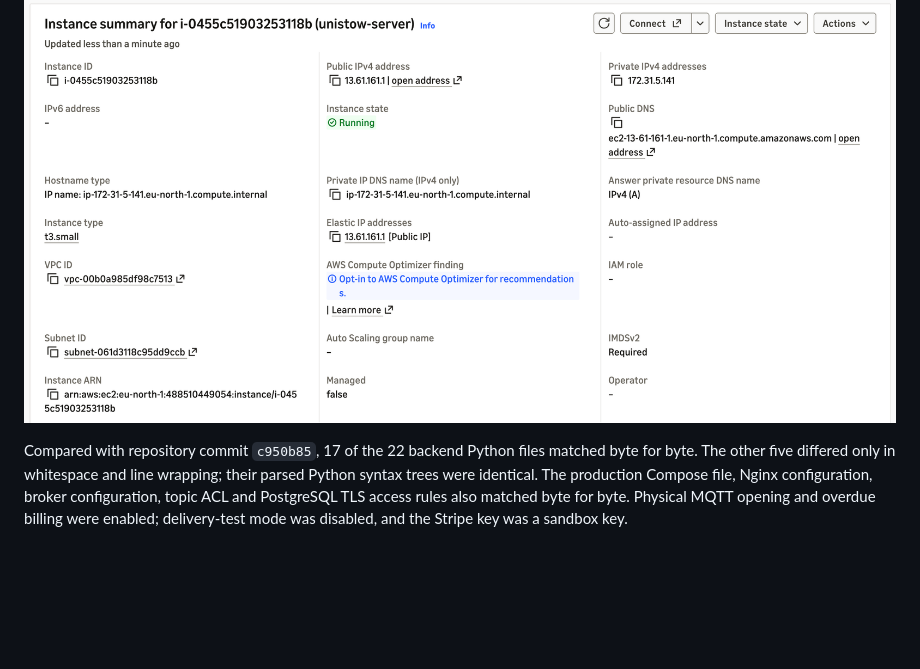
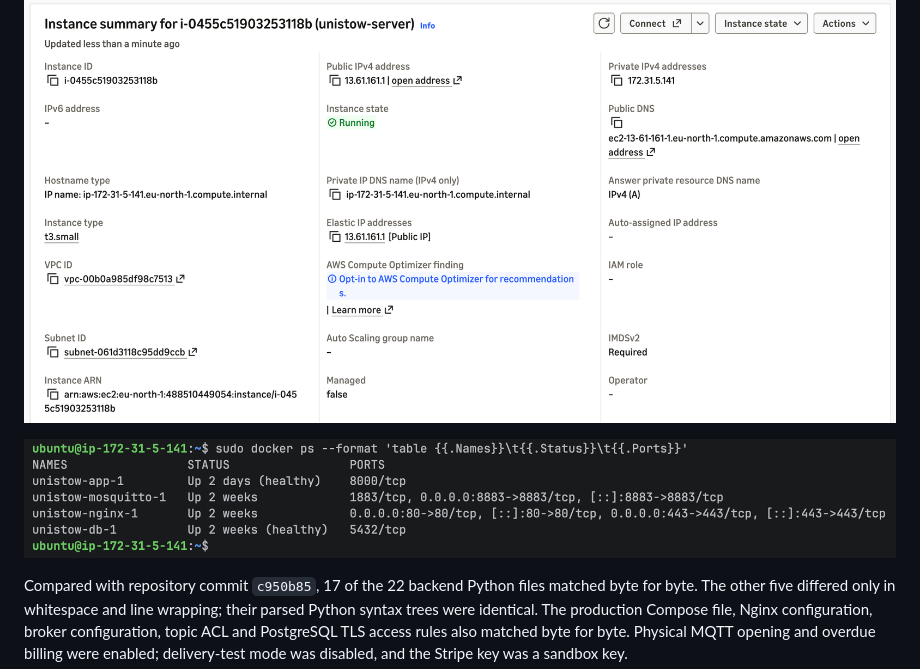
Before and after one commit to nikitsya/UniStow, a Markdown page: deploy/README.md, the part around the change. GitHub-like rendering; pictures changed too: docs/images/deployment/unistow-ec2-containers-2026-11-27.png (added); blank space fills up the shorter version.

Commit message:
Add EC2 instance and IMDSv2 evidence

```diff
--- a/deploy/README.md
+++ b/deploy/README.md
@@ -209,6 +209,8 @@ A read-only SSH check of the running EC2 deployment confirmed:
 
 ![UniStow EC2 instance summary on 27 November showing Running and IMDSv2 Required](../docs/images/deployment/unistow-ec2-instance-summary-2026-11-27.png)
 
+![EC2 containers on 27 November showing four running services, app and database health, and published ports](../docs/images/deployment/unistow-ec2-containers-2026-11-27.png)
+
 Compared with repository commit `c950b85`, 17 of the 22 backend Python files
 matched byte for byte. The other five differed only in whitespace and line
 wrapping; their parsed Python syntax trees were identical. The production
```
